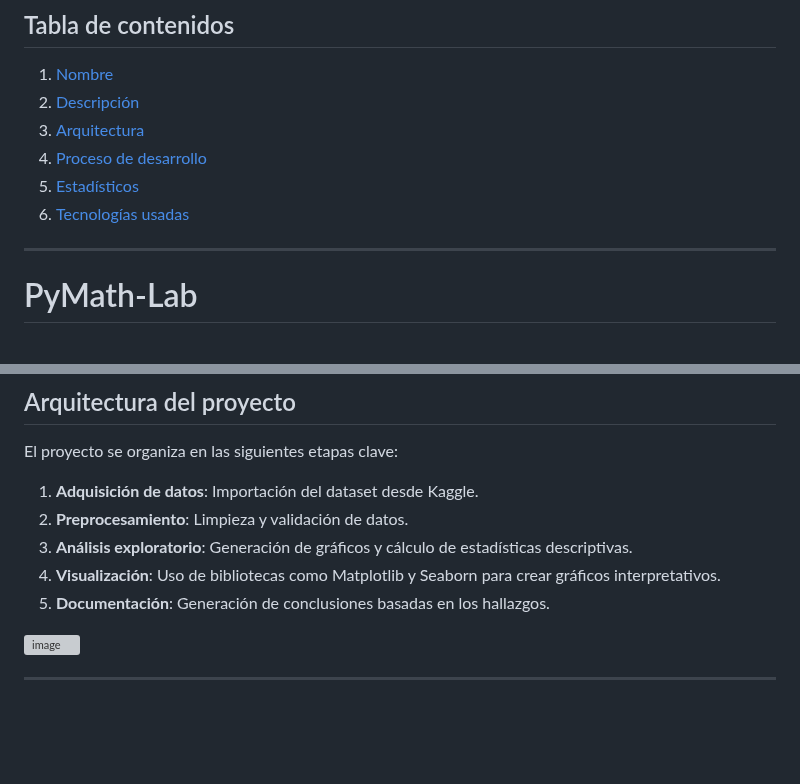
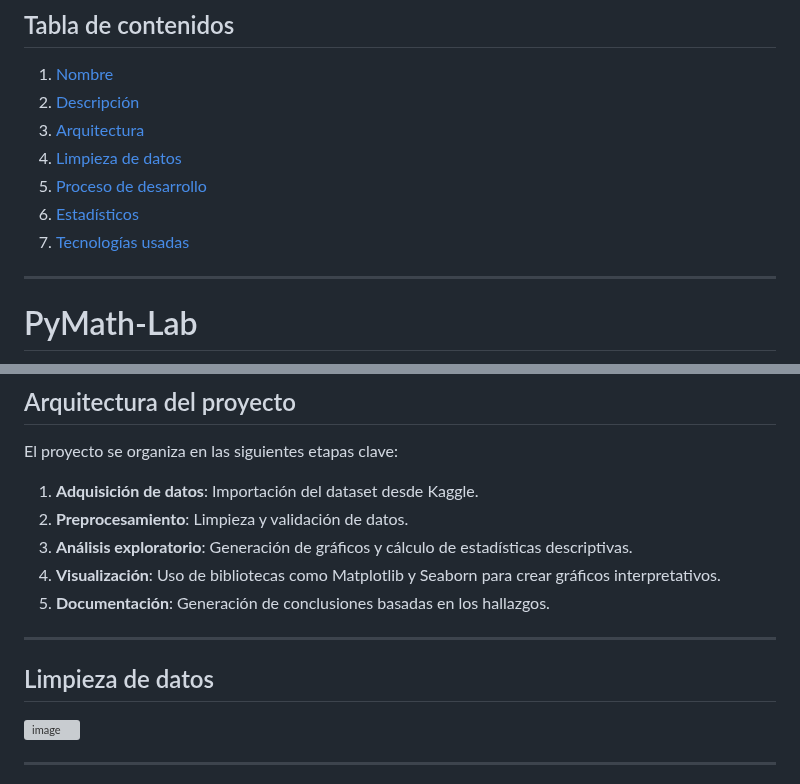
Before and after one commit to Guill2/PyMath-Lab, a Markdown page: README.md, 2 parts joined by grey strips. Rendered like a GitHub page; blank space fills up the shorter version; grey boxes are pictures that could not be loaded.

```diff
--- a/README.md
+++ b/README.md
@@ -13,9 +13,10 @@ Estos hallazgos resaltan la importancia de implementar estrategias para abordar
 1. [Nombre](#PyMath-Lab)
 2. [Descripción](#Breve-descripción-del-proyecto)
 3. [Arquitectura](#Arquitectura-del-proyecto)
-4. [Proceso de desarrollo](#Proceso-de-desarrollo)
-5. [Estadísticos](#Estadísticos)
-6. [Tecnologías usadas](#Tecnologías-usadas)
+4. [Limpieza de datos](#Limpieza-de-datos)
+6. [Proceso de desarrollo](#Proceso-de-desarrollo)
+7. [Estadísticos](#Estadísticos)
+8. [Tecnologías usadas](#Tecnologías-usadas)
 
 ---
 
@@ -40,6 +41,10 @@ El proyecto se organiza en las siguientes etapas clave:
 3. **Análisis exploratorio**: Generación de gráficos y cálculo de estadísticas descriptivas.
 4. **Visualización**: Uso de bibliotecas como Matplotlib y Seaborn para crear gráficos interpretativos.
 5. **Documentación**: Generación de conclusiones basadas en los hallazgos.
+
+---
+
+## Limpieza de datos
 
 ![image](https://github.com/user-attachments/assets/5ed8450a-cd8a-4fac-a08e-a91fd0904d9c)
 
```
